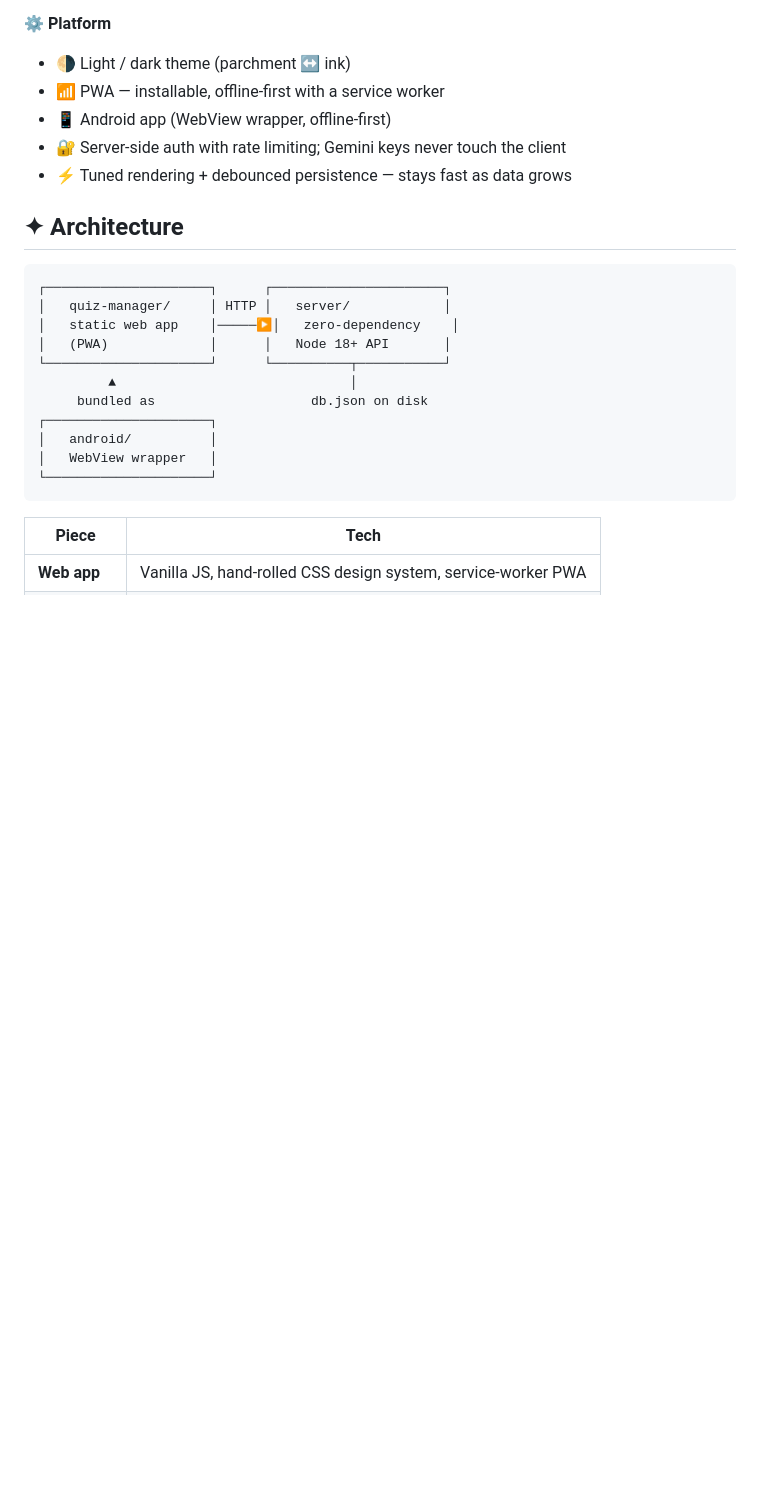
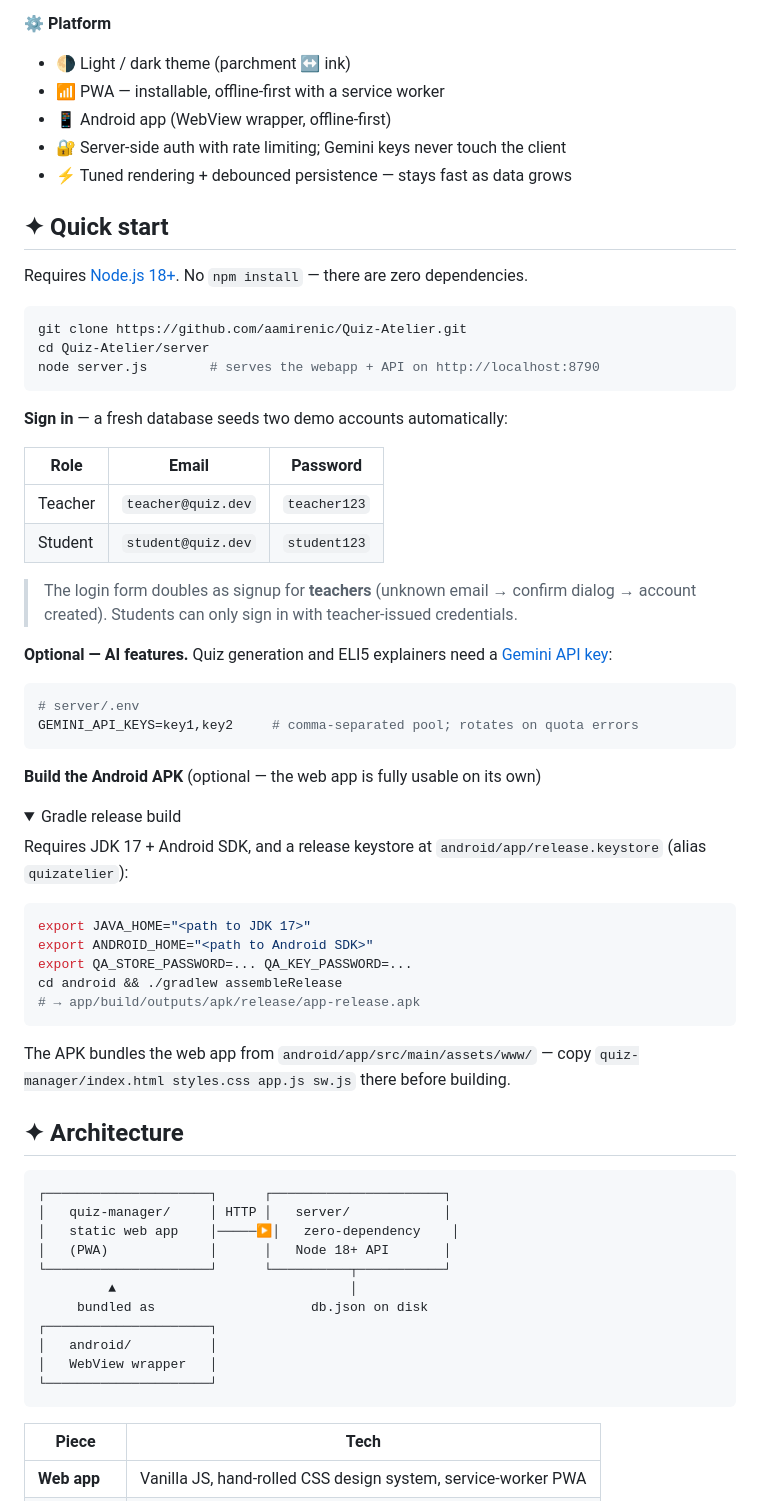
Before and after one commit to aamirenic/Quiz-Atelier, a Markdown page: README.md, the part around one of its changes. GitHub-like rendering; folded sections open; blank space fills up the shorter version.

````diff
--- a/README.md
+++ b/README.md
@@ -38,6 +35,52 @@ Web · Node API · Android
 - 📱 Android app (WebView wrapper, offline-first)
 - 🔐 Server-side auth with rate limiting; Gemini keys never touch the client
 - ⚡ Tuned rendering + debounced persistence — stays fast as data grows
+
+## ✦ Quick start
+
+Requires [Node.js 18+](https://nodejs.org). No `npm install` — there are zero dependencies.
+
+```bash
+git clone https://github.com/aamirenic/Quiz-Atelier.git
+cd Quiz-Atelier/server
+node server.js        # serves the webapp + API on http://localhost:8790
+```
+
+**Sign in** — a fresh database seeds two demo accounts automatically:
+
+| Role | Email | Password |
+|---|---|---|
+| Teacher | `teacher@quiz.dev` | `teacher123` |
+| Student | `student@quiz.dev` | `student123` |
+
+> The login form doubles as signup for **teachers** (unknown email → confirm dialog → account created). Students can only sign in with teacher-issued credentials.
+
+**Optional — AI features.** Quiz generation and ELI5 explainers need a [Gemini API key](https://aistudio.google.com/apikey):
+
+```bash
+# server/.env
+GEMINI_API_KEYS=key1,key2     # comma-separated pool; rotates on quota errors
+```
+
+**Build the Android APK** (optional — the web app is fully usable on its own)
+
+<details>
+<summary>Gradle release build</summary>
+
+Requires JDK 17 + Android SDK, and a release keystore at `android/app/release.keystore` (alias `quizatelier`):
+
+```bash
+export JAVA_HOME="<path to JDK 17>"
+export ANDROID_HOME="<path to Android SDK>"
+export QA_STORE_PASSWORD=... QA_KEY_PASSWORD=...
+cd android && ./gradlew assembleRelease
+# → app/build/outputs/apk/release/app-release.apk
+```
+
+The APK bundles the web app from `android/app/src/main/assets/www/` —
+copy `quiz-manager/index.html styles.css app.js sw.js` there before building.
+
+</details>
 
 ## ✦ Architecture
 
````
Also changed, not shown: other parts of README.md (+36 -39 lines).
